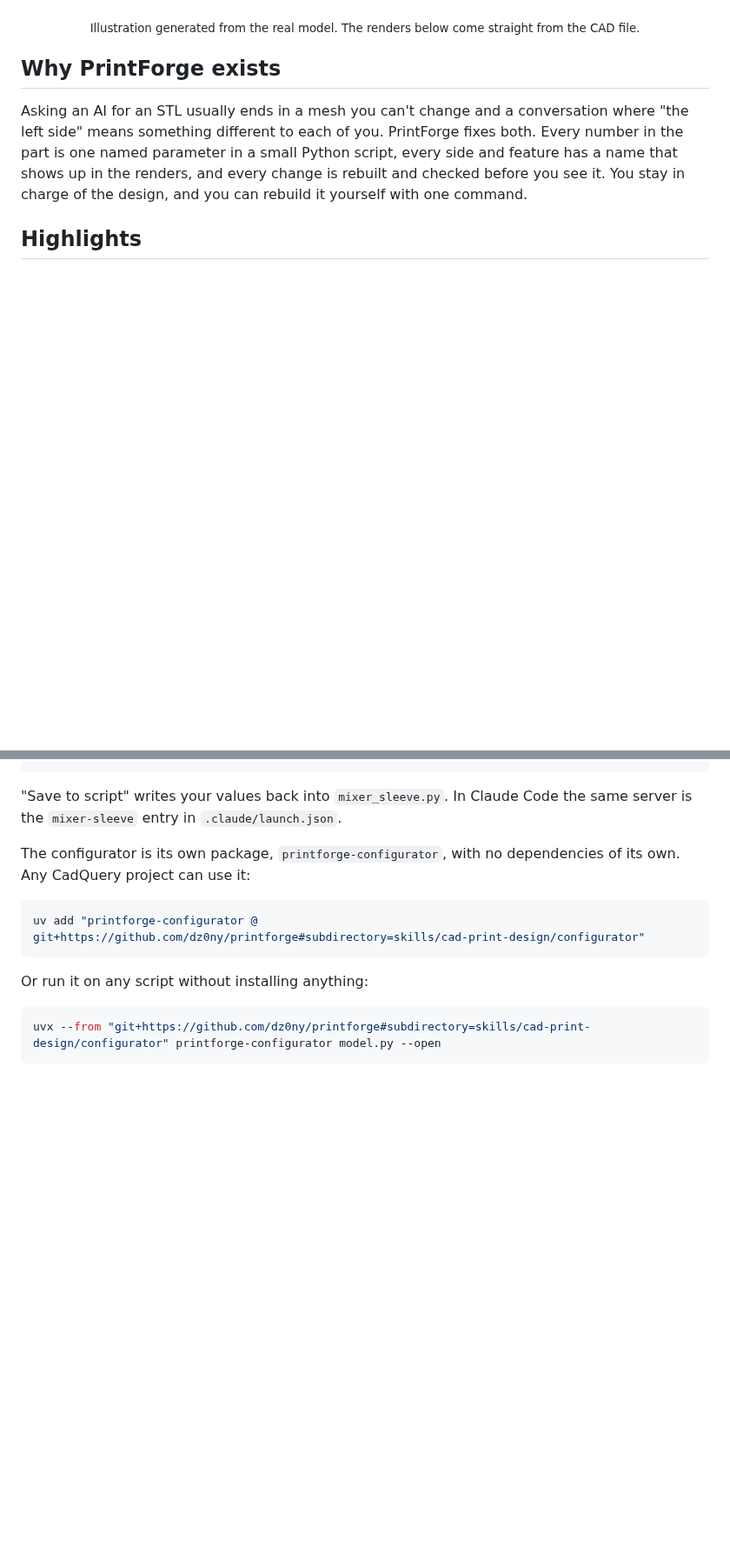
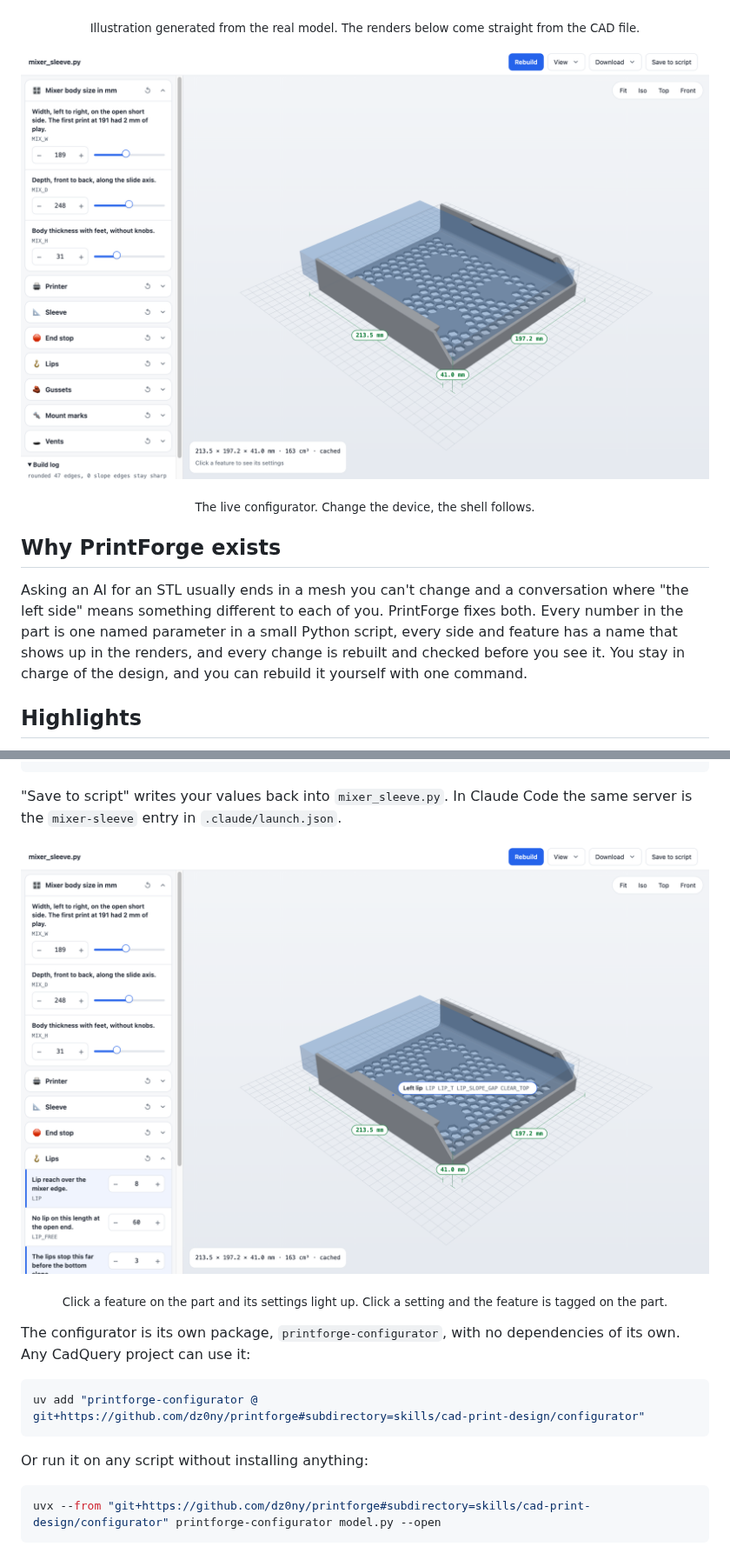
Before and after one commit to dz0ny/printforge, a Markdown page: README.md, 2 parts joined by grey strips. Shown at 87% size. Rendered like a GitHub page; pictures changed too: assets/configurator.png (added), assets/configurator_feature.png (added); blank space fills up the shorter version.

Commit message:
README: configurator screenshots
The overview under the hero, and the feature-selected view next to the
configurator instructions in both READMEs.

Co-Authored-By: Claude Fable 5.1 <noreply@anthropic.com>

```diff
--- a/README.md
+++ b/README.md
@@ -27,6 +27,12 @@ the way you would with a friend at the workbench: *"make the lip 8 mm"*,
 </p>
 
 <p align="center"><sub>Illustration generated from the real model. The renders below come straight from the CAD file.</sub></p>
+
+<p align="center">
+  <img src="./assets/configurator.png" alt="The configurator: grouped sliders on the left, the sleeve with the mixer as a translucent ghost and its dimensions on the right" width="900" />
+</p>
+
+<p align="center"><sub>The live configurator. Change the device, the shell follows.</sub></p>
 
 ## Why PrintForge exists
 
@@ -148,6 +154,12 @@ uv run mixer_sleeve.py --serve --open
 "Save to script" writes your values back into `mixer_sleeve.py`. In Claude
 Code the same server is the `mixer-sleeve` entry in `.claude/launch.json`.
 
+<p align="center">
+  <img src="./assets/configurator_feature.png" alt="Clicking the lip on the part highlights the lip settings in the panel" width="900" />
+</p>
+
+<p align="center"><sub>Click a feature on the part and its settings light up. Click a setting and the feature is tagged on the part.</sub></p>
+
 The configurator is its own package, `printforge-configurator`, with no
 dependencies of its own. Any CadQuery project can use it:
 
```
Also changed, not shown: projects/mixer-sleeve/README.md (+4 -0 lines).
